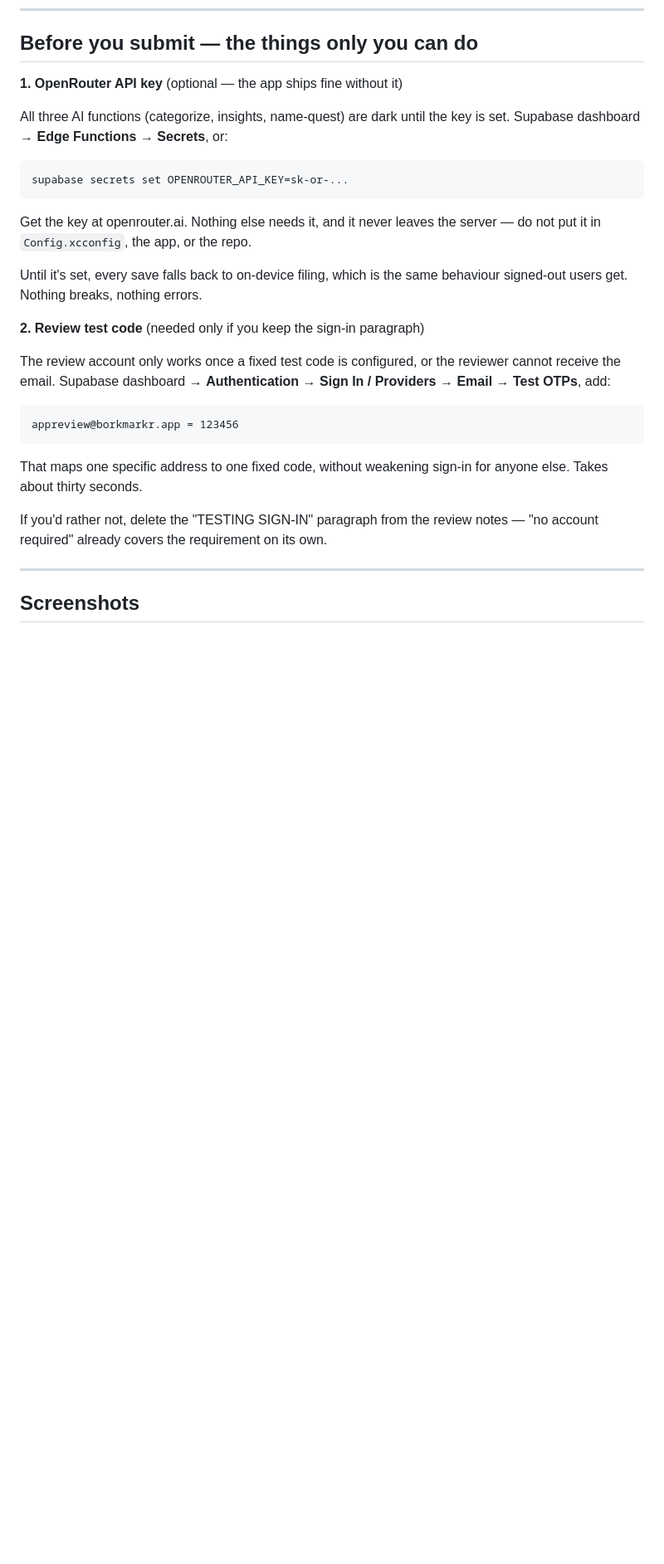
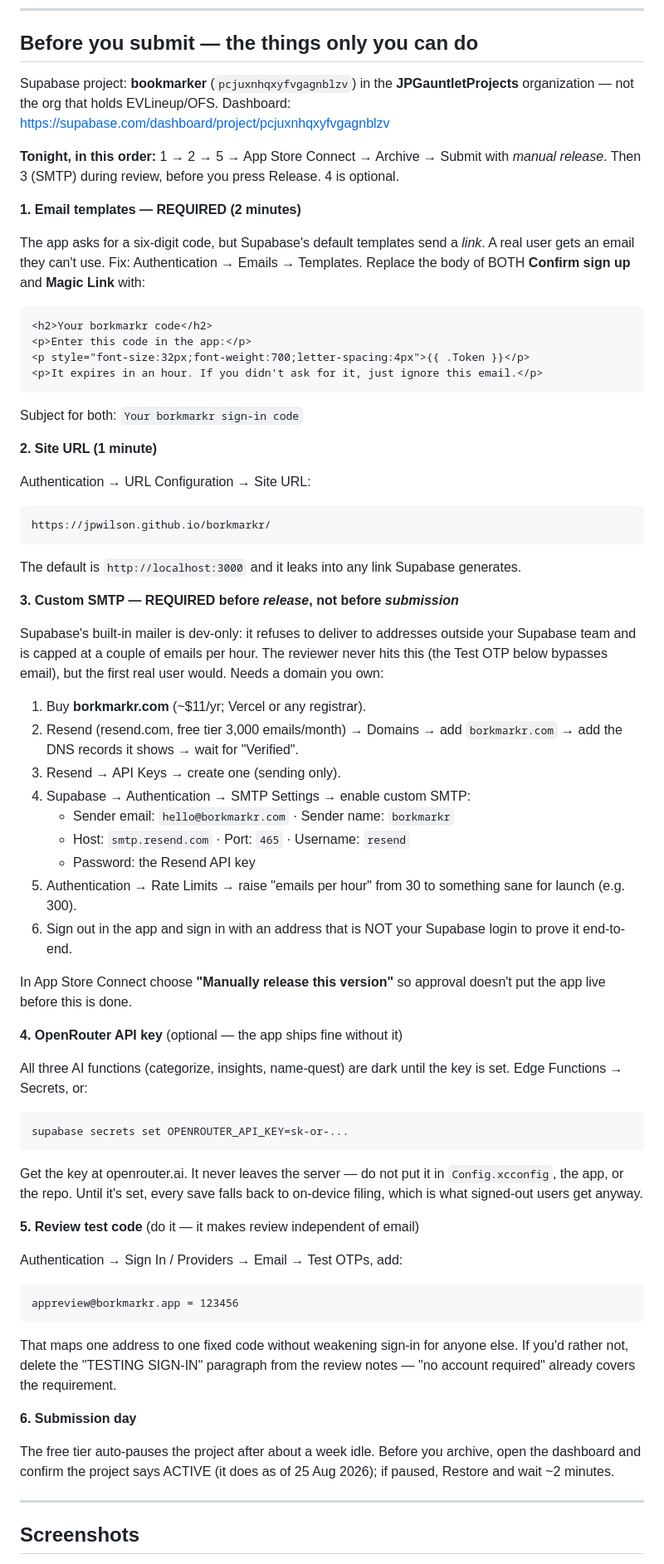
Before and after one commit to jpwilson/borkmarkr, a Markdown page: APPSTORE.md, the part around the change. Shown at 83% size. Drawn GitHub-style; blank space fills up the shorter version.

Commit message:
APPSTORE: email templates, Site URL and custom SMTP are launch steps
Verified against production on 24 Aug: the default Supabase templates send a
link while the app asks for a six-digit code, and the built-in mailer only
delivers to team addresses. Both are dashboard fixes; SMTP needs a domain, so
it is ordered as a pre-release step with manual release, not a pre-submission
one. Also records which Supabase org the project lives in.

Claude-Session: https://claude.ai/code/session_01WmvqS8shhmPGFkGLHjB1yo

````diff
--- a/APPSTORE.md
+++ b/APPSTORE.md
@@ -206,33 +206,88 @@ rating on its own and answering No would be untrue.
 
 ## Before you submit — the things only you can do
 
-**1. OpenRouter API key** (optional — the app ships fine without it)
+Supabase project: **bookmarker** (`pcjuxnhqxyfvgagnblzv`) in the
+**JPGauntletProjects** organization — not the org that holds EVLineup/OFS.
+Dashboard: https://supabase.com/dashboard/project/pcjuxnhqxyfvgagnblzv
+
+**Tonight, in this order:** 1 → 2 → 5 → App Store Connect → Archive → Submit
+with *manual release*. Then 3 (SMTP) during review, before you press Release.
+4 is optional.
+
+**1. Email templates — REQUIRED (2 minutes)**
+
+The app asks for a six-digit code, but Supabase's default templates send a
+*link*. A real user gets an email they can't use. Fix:
+Authentication → Emails → Templates. Replace the body of BOTH
+**Confirm sign up** and **Magic Link** with:
+
+```html
+<h2>Your borkmarkr code</h2>
+<p>Enter this code in the app:</p>
+<p style="font-size:32px;font-weight:700;letter-spacing:4px">{{ .Token }}</p>
+<p>It expires in an hour. If you didn't ask for it, just ignore this email.</p>
+```
+
+Subject for both: `Your borkmarkr sign-in code`
+
+**2. Site URL (1 minute)**
+
+Authentication → URL Configuration → Site URL:
+```
+https://jpwilson.github.io/borkmarkr/
+```
+The default is `http://localhost:3000` and it leaks into any link Supabase
+generates.
+
+**3. Custom SMTP — REQUIRED before *release*, not before *submission***
+
+Supabase's built-in mailer is dev-only: it refuses to deliver to addresses
+outside your Supabase team and is capped at a couple of emails per hour. The
+reviewer never hits this (the Test OTP below bypasses email), but the first
+real user would. Needs a domain you own:
+
+1. Buy **borkmarkr.com** (~$11/yr; Vercel or any registrar).
+2. Resend (resend.com, free tier 3,000 emails/month) → Domains → add
+   `borkmarkr.com` → add the DNS records it shows → wait for "Verified".
+3. Resend → API Keys → create one (sending only).
+4. Supabase → Authentication → SMTP Settings → enable custom SMTP:
+   - Sender email: `hello@borkmarkr.com` · Sender name: `borkmarkr`
+   - Host: `smtp.resend.com` · Port: `465` · Username: `resend`
+   - Password: the Resend API key
+5. Authentication → Rate Limits → raise "emails per hour" from 30 to
+   something sane for launch (e.g. 300).
+6. Sign out in the app and sign in with an address that is NOT your Supabase
+   login to prove it end-to-end.
+
+In App Store Connect choose **"Manually release this version"** so approval
+doesn't put the app live before this is done.
+
+**4. OpenRouter API key** (optional — the app ships fine without it)
 
 All three AI functions (categorize, insights, name-quest) are dark until the
-key is set. Supabase dashboard → **Edge Functions → Secrets**, or:
+key is set. Edge Functions → Secrets, or:
 ```
 supabase secrets set OPENROUTER_API_KEY=sk-or-...
 ```
-Get the key at openrouter.ai. Nothing else needs it, and it never leaves the
-server — do not put it in `Config.xcconfig`, the app, or the repo.
+Get the key at openrouter.ai. It never leaves the server — do not put it in
+`Config.xcconfig`, the app, or the repo. Until it's set, every save falls back
+to on-device filing, which is what signed-out users get anyway.
 
-Until it's set, every save falls back to on-device filing, which is the same
-behaviour signed-out users get. Nothing breaks, nothing errors.
+**5. Review test code** (do it — it makes review independent of email)
 
-**2. Review test code** (needed only if you keep the sign-in paragraph)
-
-The review account only works once a fixed test code is configured, or the
-reviewer cannot receive the email. Supabase dashboard →
-**Authentication → Sign In / Providers → Email → Test OTPs**, add:
+Authentication → Sign In / Providers → Email → Test OTPs, add:
 ```
 appreview@borkmarkr.app = 123456
 ```
+That maps one address to one fixed code without weakening sign-in for anyone
+else. If you'd rather not, delete the "TESTING SIGN-IN" paragraph from the
+review notes — "no account required" already covers the requirement.
 
-That maps one specific address to one fixed code, without weakening sign-in for
-anyone else. Takes about thirty seconds.
+**6. Submission day**
 
-If you'd rather not, delete the "TESTING SIGN-IN" paragraph from the review
-notes — "no account required" already covers the requirement on its own.
+The free tier auto-pauses the project after about a week idle. Before you
+archive, open the dashboard and confirm the project says ACTIVE (it does as of
+25 Aug 2026); if paused, Restore and wait ~2 minutes.
 
 ---
 
````
